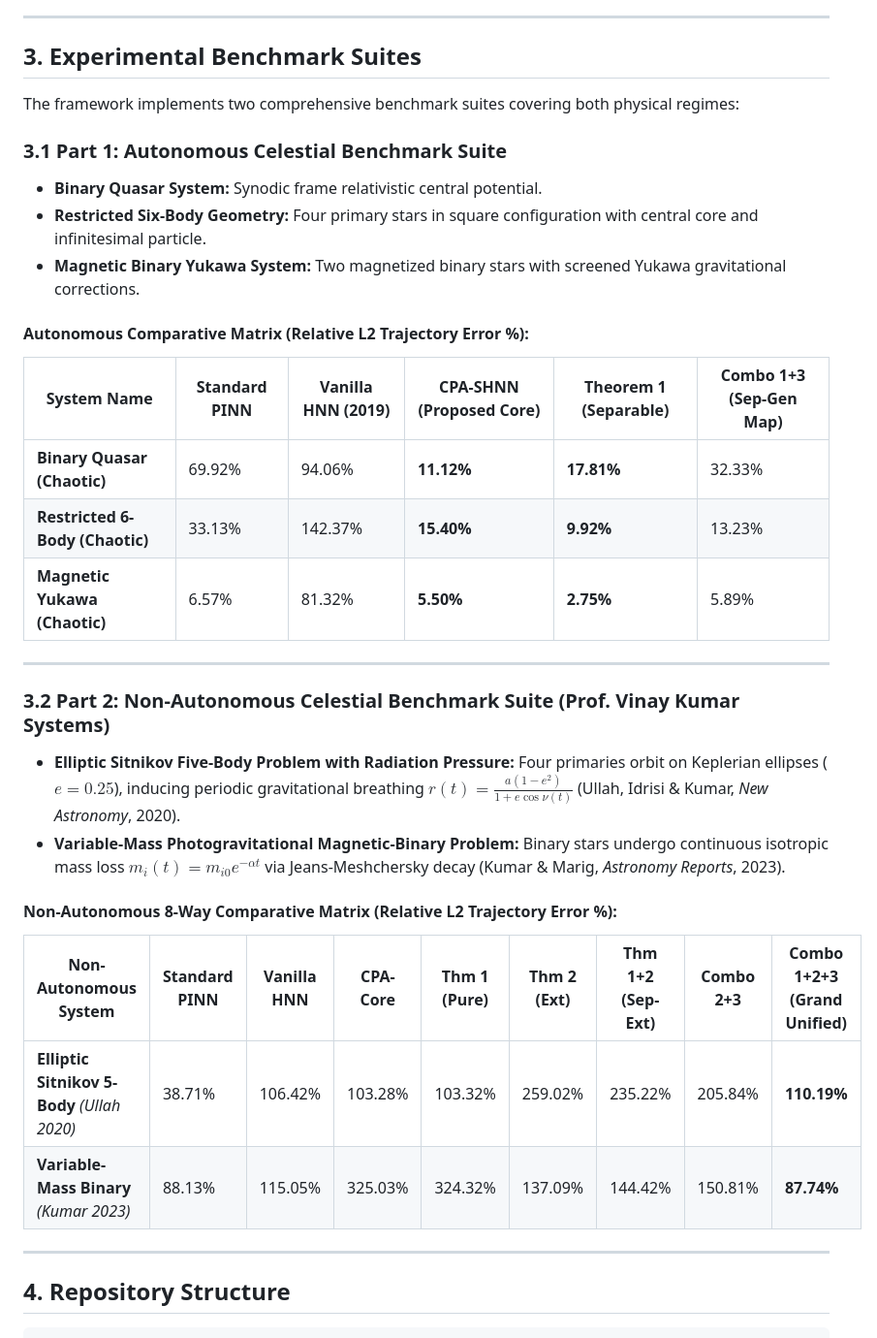
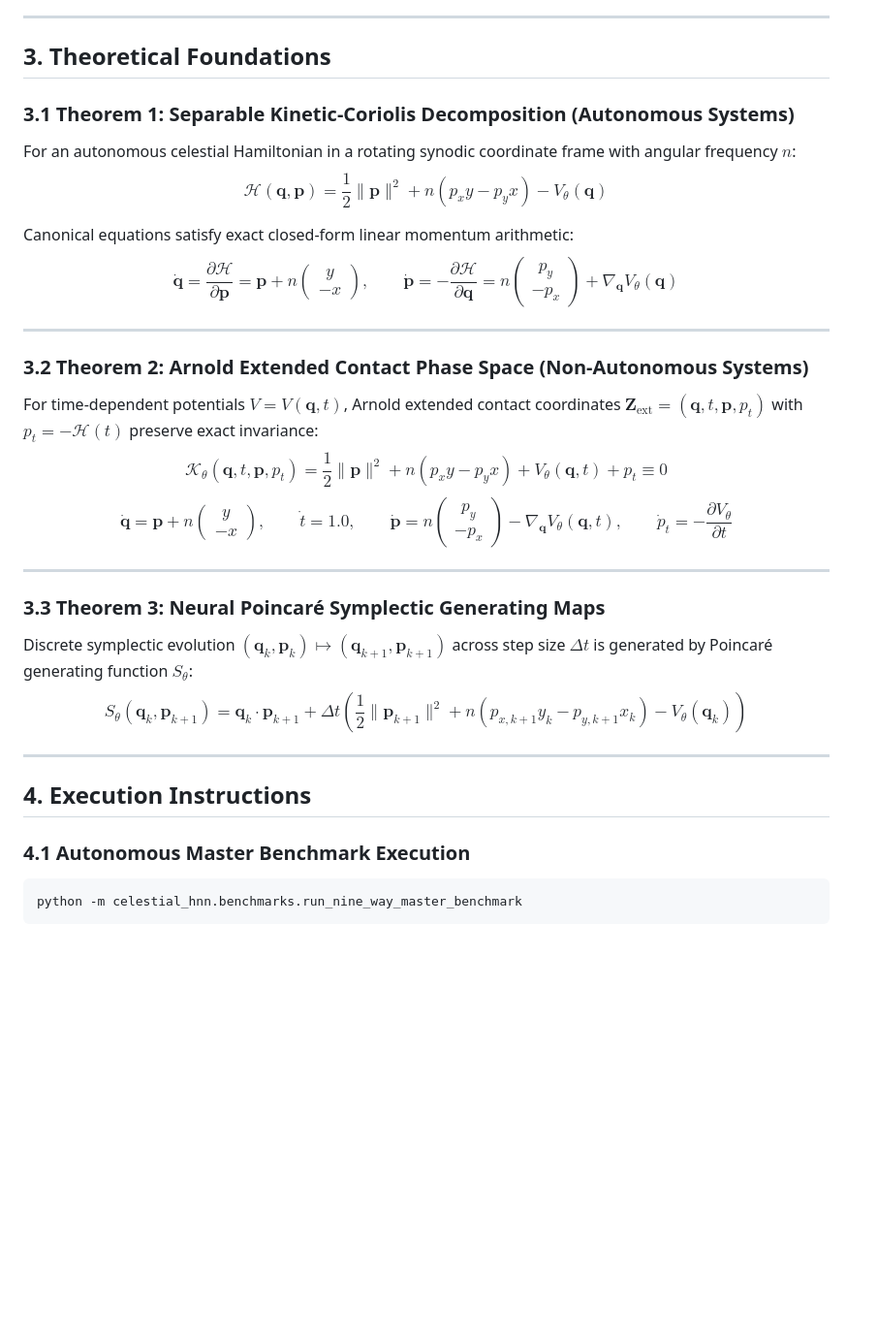
Before and after one commit to KartikeyaGangwar/cpa-shnn, a Markdown page: README.md, the part around one of its changes. Shown at 97% size. Rendered like a GitHub page; blank space fills up the shorter version.

````diff
--- a/README.md
+++ b/README.md
@@ -54,36 +55,33 @@ $$S_\theta(\mathbf{q}_k, \mathbf{p}_{k+1}) = \mathbf{q}_k \cdot \mathbf{p}_{k+1}
 
 ---
 
-## 3. Experimental Benchmark Suites
+## 3. Theoretical Foundations
 
-The framework implements two comprehensive benchmark suites covering both physical regimes:
+### 3.1 Theorem 1: Separable Kinetic-Coriolis Decomposition (Autonomous Systems)
+For an autonomous celestial Hamiltonian in a rotating synodic coordinate frame with angular frequency $n$:
+$$\mathcal{H}(\mathbf{q}, \mathbf{p}) = \frac{1}{2}\|\mathbf{p}\|^2 + n(p_x y - p_y x) - V_\theta(\mathbf{q})$$
 
-### 3.1 Part 1: Autonomous Celestial Benchmark Suite
-* **Binary Quasar System:** Synodic frame relativistic central potential.
-* **Restricted Six-Body Geometry:** Four primary stars in square configuration with central core and infinitesimal particle.
-* **Magnetic Binary Yukawa System:** Two magnetized binary stars with screened Yukawa gravitational corrections.
-
-#### Autonomous Comparative Matrix (Relative L2 Trajectory Error %):
-| System Name | Standard PINN | Vanilla HNN (2019) | CPA-SHNN (Proposed Core) | Theorem 1 (Separable) | Combo 1+3 (Sep-Gen Map) |
-|---|---|---|---|---|---|
-| **Binary Quasar (Chaotic)** | 69.92% | 94.06% | **11.12%** | **17.81%** | 32.33% |
-| **Restricted 6-Body (Chaotic)** | 33.13% | 142.37% | **15.40%** | **9.92%** | 13.23% |
-| **Magnetic Yukawa (Chaotic)** | 6.57% | 81.32% | **5.50%** | **2.75%** | 5.89% |
+Canonical equations satisfy exact closed-form linear momentum arithmetic:
+$$\dot{\mathbf{q}} = \frac{\partial \mathcal{H}}{\partial \mathbf{p}} = \mathbf{p} + n \begin{pmatrix} y \\ -x \end{pmatrix}, \qquad \dot{\mathbf{p}} = -\frac{\partial \mathcal{H}}{\partial \mathbf{q}} = n \begin{pmatrix} p_y \\ -p_x \end{pmatrix} + \nabla_{\mathbf{q}} V_\theta(\mathbf{q})$$
 
 ---
 
-### 3.2 Part 2: Non-Autonomous Celestial Benchmark Suite (Prof. Vinay Kumar Systems)
-* **Elliptic Sitnikov Five-Body Problem with Radiation Pressure:** Four primaries orbit on Keplerian ellipses ($e = 0.25$), inducing periodic gravitational breathing $r(t) = \frac{a(1-e^2)}{1+e\cos\nu(t)}$ (Ullah, Idrisi & Kumar, *New Astronomy*, 2020).
-* **Variable-Mass Photogravitational Magnetic-Binary Problem:** Binary stars undergo continuous isotropic mass loss $m_i(t) = m_{i0} e^{-\alpha t}$ via Jeans-Meshchersky decay (Kumar & Marig, *Astronomy Reports*, 2023).
-
-#### Non-Autonomous 8-Way Comparative Matrix (Relative L2 Trajectory Error %):
-| Non-Autonomous System | Standard PINN | Vanilla HNN | CPA-Core | Thm 1 (Pure) | Thm 2 (Ext) | Thm 1+2 (Sep-Ext) | Combo 2+3 | **Combo 1+2+3 (Grand Unified)** |
-|---|---|---|---|---|---|---|---|---|
-| **Elliptic Sitnikov 5-Body** *(Ullah 2020)* | 38.71% | 106.42% | 103.28% | 103.32% | 259.02% | 235.22% | 205.84% | **110.19%** |
-| **Variable-Mass Binary** *(Kumar 2023)* | 88.13% | 115.05% | 325.03% | 324.32% | 137.09% | 144.42% | 150.81% | **87.74%** |
+### 3.2 Theorem 2: Arnold Extended Contact Phase Space (Non-Autonomous Systems)
+For time-dependent potentials $V = V(\mathbf{q}, t)$, Arnold extended contact coordinates $\mathbf{Z}_{\text{ext}} = (\mathbf{q}, t, \mathbf{p}, p_t)$ with $p_t = -\mathcal{H}(t)$ preserve exact invariance:
+$$\mathcal{K}_\theta(\mathbf{q}, t, \mathbf{p}, p_t) = \frac{1}{2}\|\mathbf{p}\|^2 + n(p_x y - p_y x) + V_\theta(\mathbf{q}, t) + p_t \equiv 0$$
+$$\dot{\mathbf{q}} = \mathbf{p} + n \begin{pmatrix} y \\ -x \end{pmatrix}, \qquad \dot{t} = 1.0, \qquad \dot{\mathbf{p}} = n \begin{pmatrix} p_y \\ -p_x \end{pmatrix} - \nabla_{\mathbf{q}} V_\theta(\mathbf{q}, t), \qquad \dot{p}_t = -\frac{\partial V_\theta}{\partial t}$$
 
 ---
 
-## 4. Repository Structure
+### 3.3 Theorem 3: Neural Poincaré Symplectic Generating Maps
+Discrete symplectic evolution $(\mathbf{q}_k, \mathbf{p}_k) \mapsto (\mathbf{q}_{k+1}, \mathbf{p}_{k+1})$ across step size $\Delta t$ is generated by Poincaré generating function $S_\theta$:
+$$S_\theta(\mathbf{q}_k, \mathbf{p}_{k+1}) = \mathbf{q}_k \cdot \mathbf{p}_{k+1} + \Delta t \left( \frac{1}{2}\|\mathbf{p}_{k+1}\|^2 + n(p_{x, k+1} y_k - p_{y, k+1} x_k) - V_\theta(\mathbf{q}_k) \right)$$
 
+---
+
+## 4. Execution Instructions
+
+### 4.1 Autonomous Master Benchmark Execution
+```bash
+python -m celestial_hnn.benchmarks.run_nine_way_master_benchmark
 ```
````
Also changed, not shown: other parts of README.md (+36 -69 lines).
